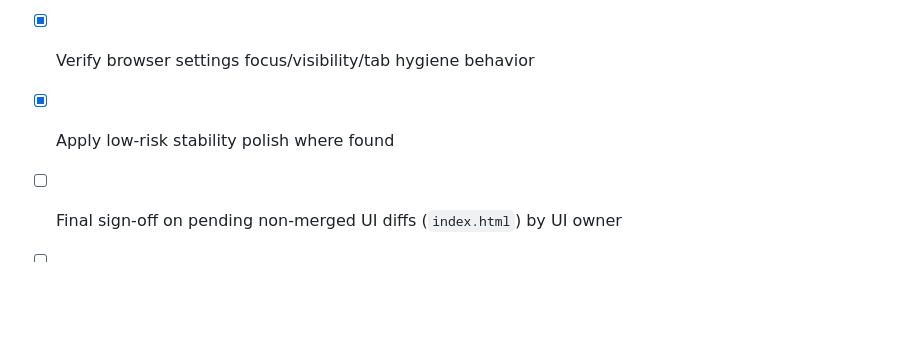
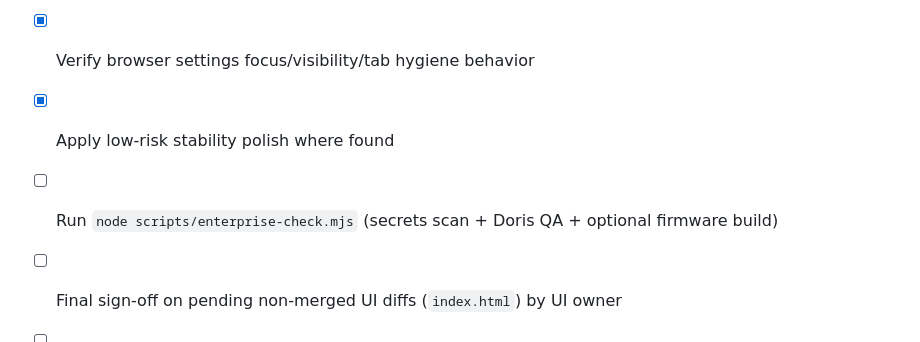
Before and after one commit to Snail3D/tealclaw, a Markdown page: docs/nightly-release-checklist-2026-02-20.md, the part around the change. Rendered like a GitHub page; blank space fills up the shorter version.

Commit message:
docs(release): add enterprise-check to nightly checklist

```diff
--- a/docs/nightly-release-checklist-2026-02-20.md
+++ b/docs/nightly-release-checklist-2026-02-20.md
@@ -198,5 +198,6 @@
 - [x] Run static analysis pass (non-blocking upstream warnings acknowledged)
 - [x] Verify browser settings focus/visibility/tab hygiene behavior
 - [x] Apply low-risk stability polish where found
+- [ ] Run `node scripts/enterprise-check.mjs` (secrets scan + Doris QA + optional firmware build)
 - [ ] Final sign-off on pending non-merged UI diffs (`index.html`) by UI owner
 - [ ] Commit/push QA polish changes in firmware (`api_proxy.cpp`, `web_server.cpp`)
```
